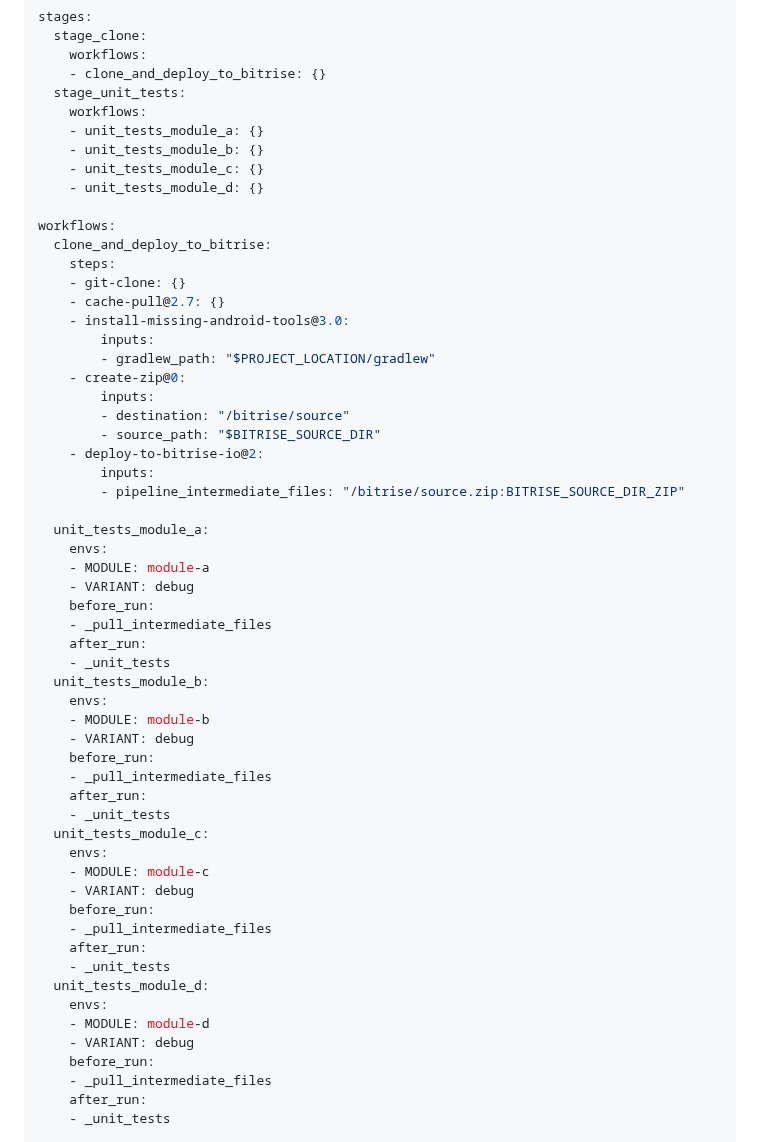
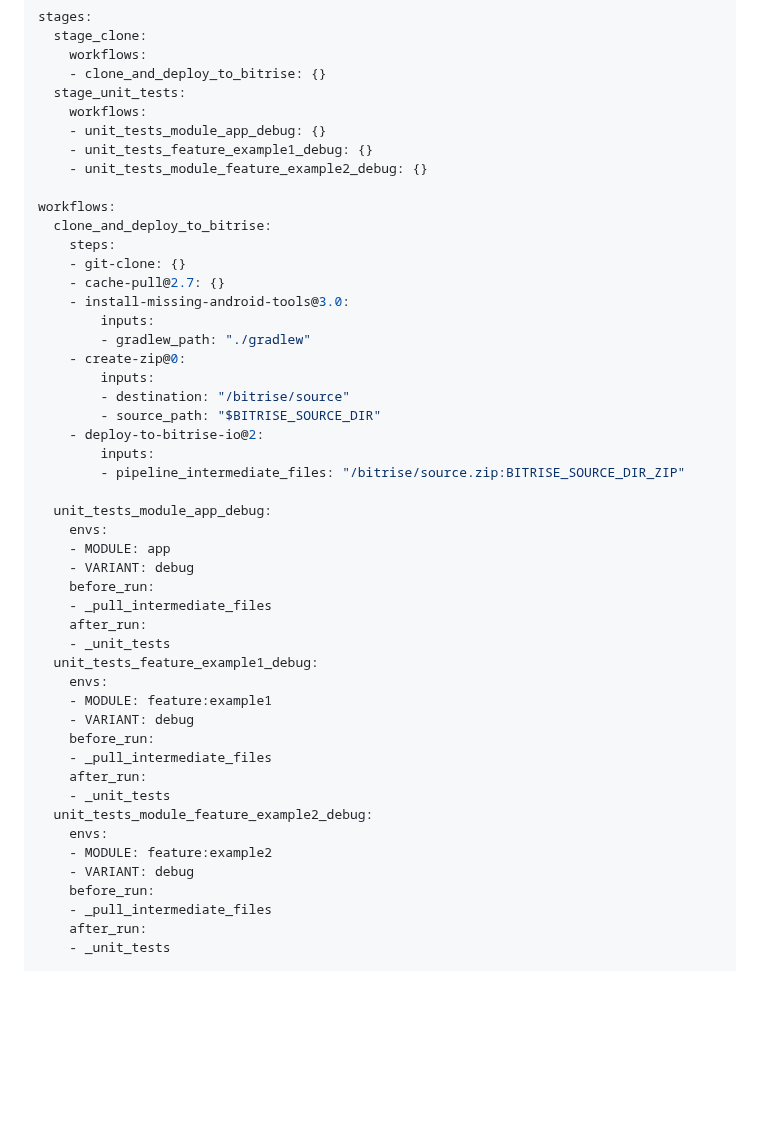
Before and after one commit to bitrise-io/workflow-recipes, a Markdown page: recipes/android-parallel-unit-tests-multimodule.md, the part around one of its changes. Rendered like a GitHub page; blank space fills up the shorter version.

Commit message:
Updated md and png

```diff
--- a/recipes/android-parallel-unit-tests-multimodule.md
+++ b/recipes/android-parallel-unit-tests-multimodule.md
@@ -54,10 +54,9 @@ stages:
     - clone_and_deploy_to_bitrise: {}
   stage_unit_tests:
     workflows:
-    - unit_tests_module_a: {}
-    - unit_tests_module_b: {}
-    - unit_tests_module_c: {}
-    - unit_tests_module_d: {}
+    - unit_tests_module_app_debug: {}
+    - unit_tests_feature_example1_debug: {}
+    - unit_tests_module_feature_example2_debug: {}
 
 workflows:
   clone_and_deploy_to_bitrise:
@@ -66,7 +65,7 @@ workflows:
     - cache-pull@2.7: {}
     - install-missing-android-tools@3.0:
         inputs:
-        - gradlew_path: "$PROJECT_LOCATION/gradlew"
+        - gradlew_path: "./gradlew"
     - create-zip@0:
         inputs:
         - destination: "/bitrise/source"
@@ -75,33 +74,25 @@ workflows:
         inputs:
         - pipeline_intermediate_files: "/bitrise/source.zip:BITRISE_SOURCE_DIR_ZIP"
 
-  unit_tests_module_a:
+  unit_tests_module_app_debug:
     envs:
-    - MODULE: module-a
+    - MODULE: app
     - VARIANT: debug
     before_run:
     - _pull_intermediate_files
     after_run:
     - _unit_tests
-  unit_tests_module_b:
+  unit_tests_feature_example1_debug:
     envs:
-    - MODULE: module-b
+    - MODULE: feature:example1
     - VARIANT: debug
     before_run:
     - _pull_intermediate_files
     after_run:
     - _unit_tests
-  unit_tests_module_c:
+  unit_tests_module_feature_example2_debug:
     envs:
-    - MODULE: module-c
-    - VARIANT: debug
-    before_run:
-    - _pull_intermediate_files
-    after_run:
-    - _unit_tests
-  unit_tests_module_d:
-    envs:
-    - MODULE: module-d
+    - MODULE: feature:example2
     - VARIANT: debug
     before_run:
     - _pull_intermediate_files
```
Also changed, not shown: other parts of recipes/android-parallel-unit-tests-multimodule.md (+1 -1 lines), recipes/android-parallel-unit-tests-multimodule.png.
